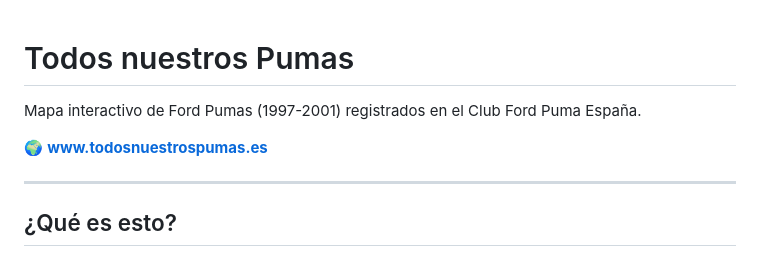
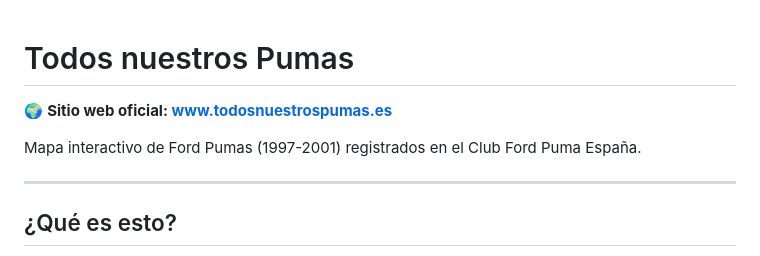
Before and after one commit to nedemin/todos-nuestros-pumas, a Markdown page: README.md, the part around the change. Drawn GitHub-style.

Commit message:
README: sube enlace al sitio oficial para mejorar señal en buscadores
Co-Authored-By: Claude Sonnet 4.6 <noreply@anthropic.com>

```diff
--- a/README.md
+++ b/README.md
@@ -1,8 +1,8 @@
 # Todos nuestros Pumas
 
+🌍 **Sitio web oficial: [www.todosnuestrospumas.es](https://www.todosnuestrospumas.es)**
+
 Mapa interactivo de Ford Pumas (1997-2001) registrados en el Club Ford Puma España.
-
-🌍 **[www.todosnuestrospumas.es](https://www.todosnuestrospumas.es)**
 
 ---
 
```
